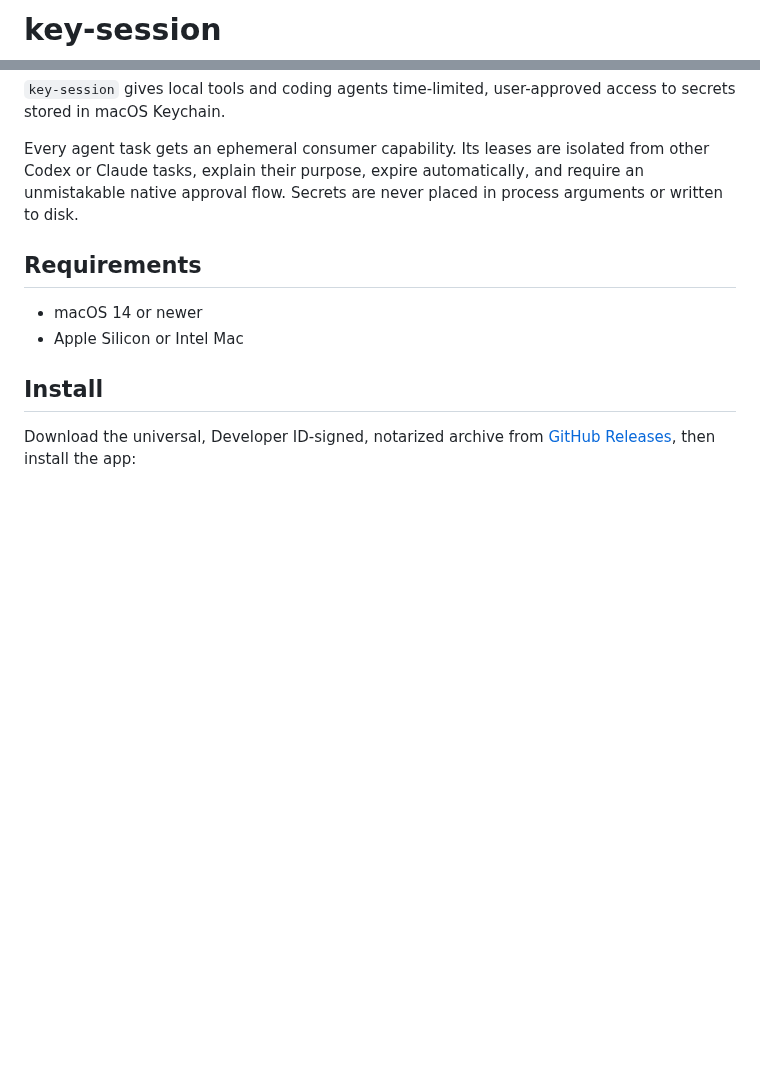
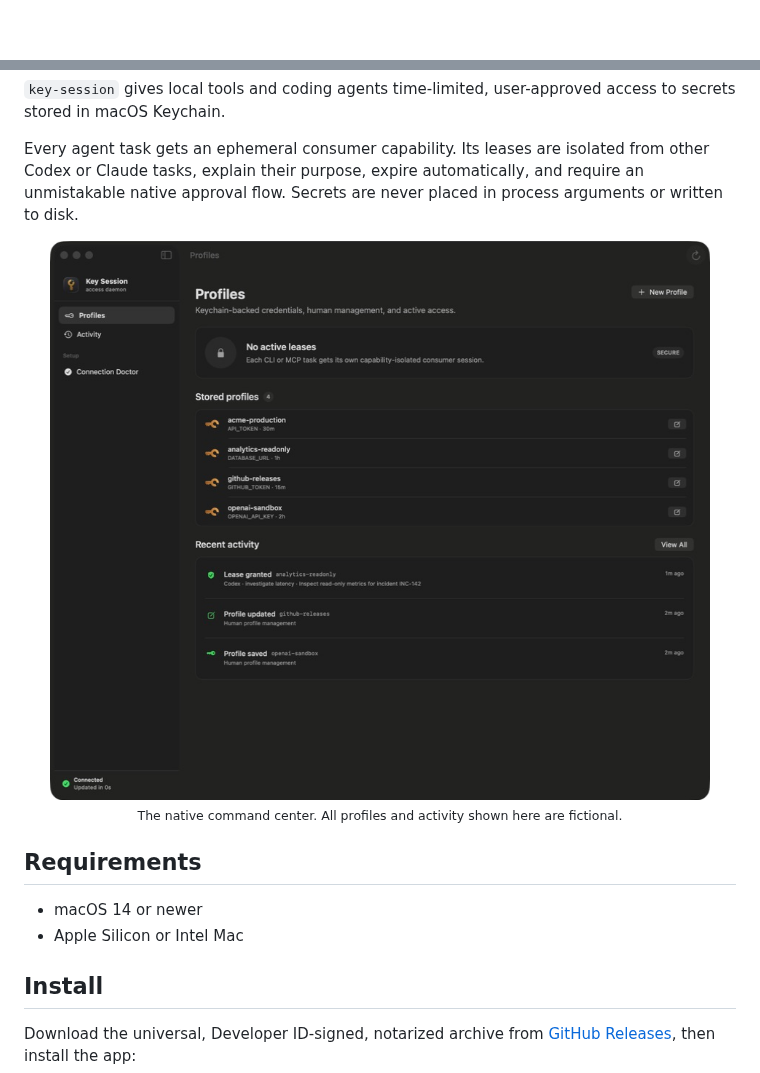
Before and after one commit to theronburger/key-session, a Markdown page: README.md, 2 parts joined by grey strips. GitHub-like rendering; pictures changed too: assets/key-session-command-center.jpg (added); blank space fills up the shorter version.

Commit message:
Showcase the native app in the README

```diff
--- a/README.md
+++ b/README.md
@@ -1,3 +1 @@
-# key-session
-
 <div align="center">
@@ -11,6 +12,12 @@
 `key-session` gives local tools and coding agents time-limited, user-approved access to secrets stored in macOS Keychain.
 
 Every agent task gets an ephemeral consumer capability. Its leases are isolated from other Codex or Claude tasks, explain their purpose, expire automatically, and require an unmistakable native approval flow. Secrets are never placed in process arguments or written to disk.
+
+<p align="center">
+  <img src="assets/key-session-command-center.jpg" alt="Key Session command center showing fictional profiles and recent activity" width="900">
+  <br>
+  <sub>The native command center. All profiles and activity shown here are fictional.</sub>
+</p>
 
 ## Requirements
 
```
Also changed, not shown: other parts of README.md (+8 -5 lines).
